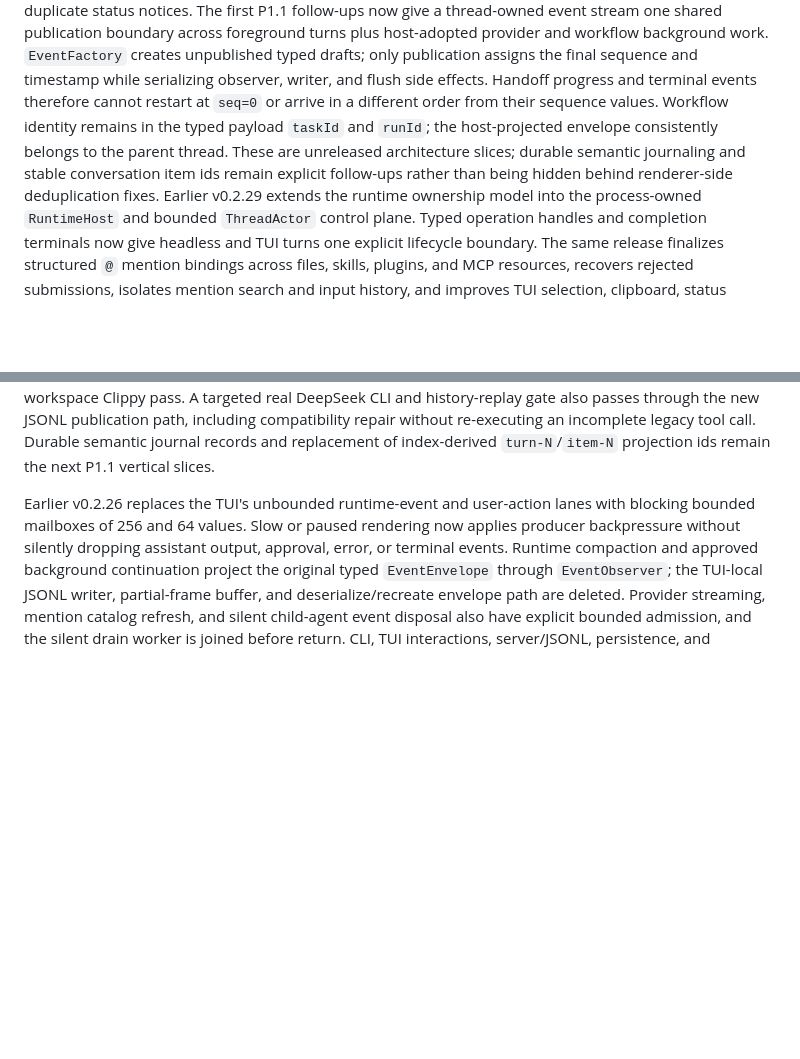
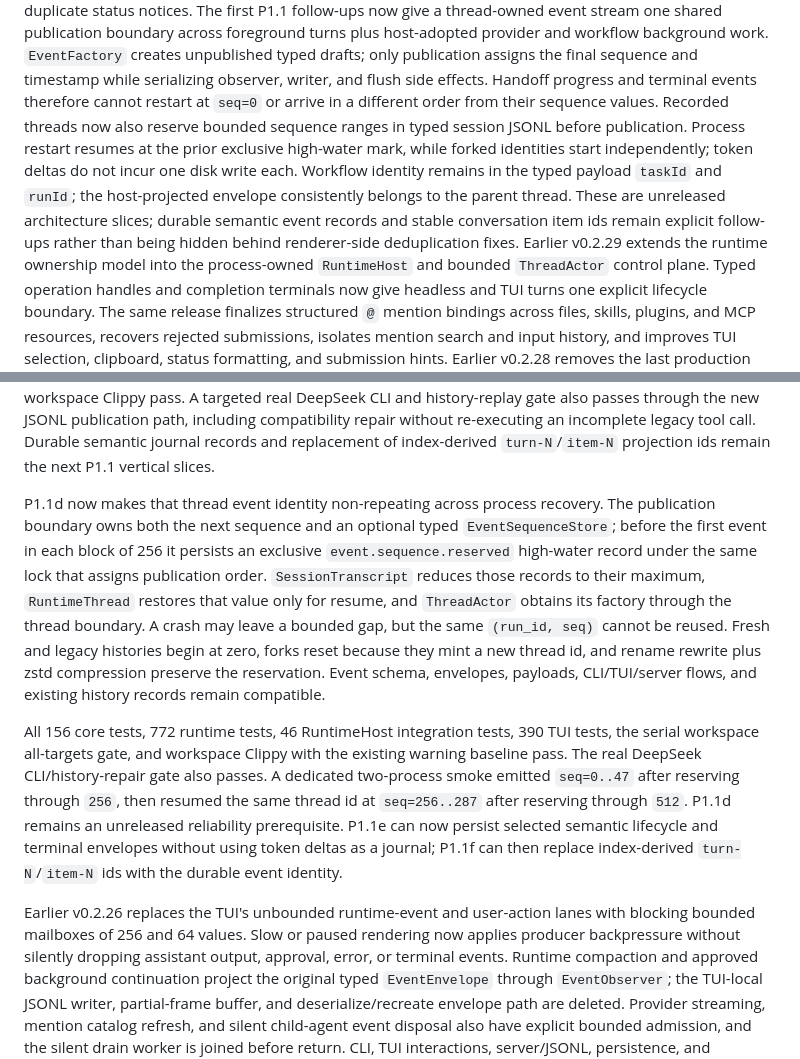
Before and after one commit to echoVic/blade-deepseek, a Markdown page: docs/production-roadmap.md, 2 parts joined by grey strips. GitHub-like rendering; blank space fills up the shorter version.

Commit message:
docs(roadmap): complete durable event sequence reservation

```diff
--- a/docs/production-roadmap.md
+++ b/docs/production-roadmap.md
@@ -18,11 +18,14 @@ workflow background work. `EventFactory` creates unpublished typed drafts;
 only publication assigns the final sequence and timestamp while serializing
 observer, writer, and flush side effects. Handoff progress and terminal events
 therefore cannot restart at `seq=0` or arrive in a different order from their
-sequence values. Workflow identity remains in the typed payload `taskId` and
-`runId`; the host-projected envelope consistently belongs to the parent
-thread. These are unreleased architecture slices; durable semantic journaling
-and stable conversation item ids remain explicit follow-ups rather than being
-hidden behind renderer-side deduplication fixes.
+sequence values. Recorded threads now also reserve bounded sequence ranges in
+typed session JSONL before publication. Process restart resumes at the prior
+exclusive high-water mark, while forked identities start independently; token
+deltas do not incur one disk write each. Workflow identity remains in the typed
+payload `taskId` and `runId`; the host-projected envelope consistently belongs
+to the parent thread. These are unreleased architecture slices; durable
+semantic event records and stable conversation item ids remain explicit
+follow-ups rather than being hidden behind renderer-side deduplication fixes.
 Earlier v0.2.29 extends the runtime ownership model into the
 process-owned `RuntimeHost` and bounded `ThreadActor` control plane. Typed
 operation handles and completion terminals now give headless and TUI turns one
@@ -214,6 +217,29 @@ also passes through the new JSONL publication path, including compatibility
 repair without re-executing an incomplete legacy tool call. Durable semantic
 journal records and replacement of index-derived `turn-N`/`item-N` projection
 ids remain the next P1.1 vertical slices.
+
+P1.1d now makes that thread event identity non-repeating across process
+recovery. The publication boundary owns both the next sequence and an optional
+typed `EventSequenceStore`; before the first event in each block of 256 it
+persists an exclusive `event.sequence.reserved` high-water record under the
+same lock that assigns publication order. `SessionTranscript` reduces those
+records to their maximum, `RuntimeThread` restores that value only for resume,
+and `ThreadActor` obtains its factory through the thread boundary. A crash may
+leave a bounded gap, but the same `(run_id, seq)` cannot be reused. Fresh and
+legacy histories begin at zero, forks reset because they mint a new thread id,
+and rename rewrite plus zstd compression preserve the reservation. Event
+schema, envelopes, payloads, CLI/TUI/server flows, and existing history records
+remain compatible.
+
+All 156 core tests, 772 runtime tests, 46 RuntimeHost integration tests, 390 TUI
+tests, the serial workspace all-targets gate, and workspace Clippy with the
+existing warning baseline pass. The real DeepSeek CLI/history-repair gate also
+passes. A dedicated two-process smoke emitted `seq=0..47` after reserving
+through `256`, then resumed the same thread id at `seq=256..287` after reserving
+through `512`. P1.1d remains an unreleased reliability prerequisite. P1.1e can
+now persist selected semantic lifecycle and terminal envelopes without using
+token deltas as a journal; P1.1f can then replace index-derived
+`turn-N`/`item-N` ids with the durable event identity.
 
 Earlier v0.2.26 replaces the TUI's unbounded runtime-event and
 user-action lanes with blocking bounded mailboxes of 256 and 64 values. Slow or
```
Also changed, not shown: 1 other file.
